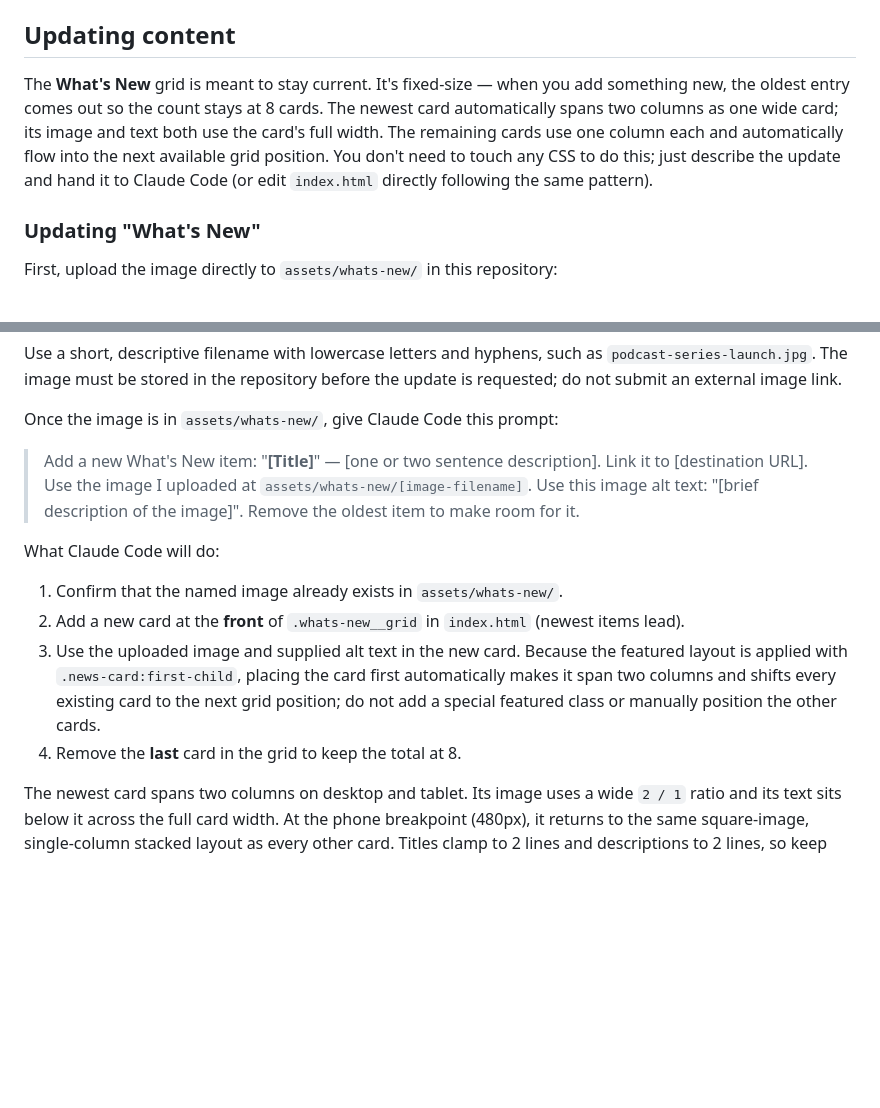
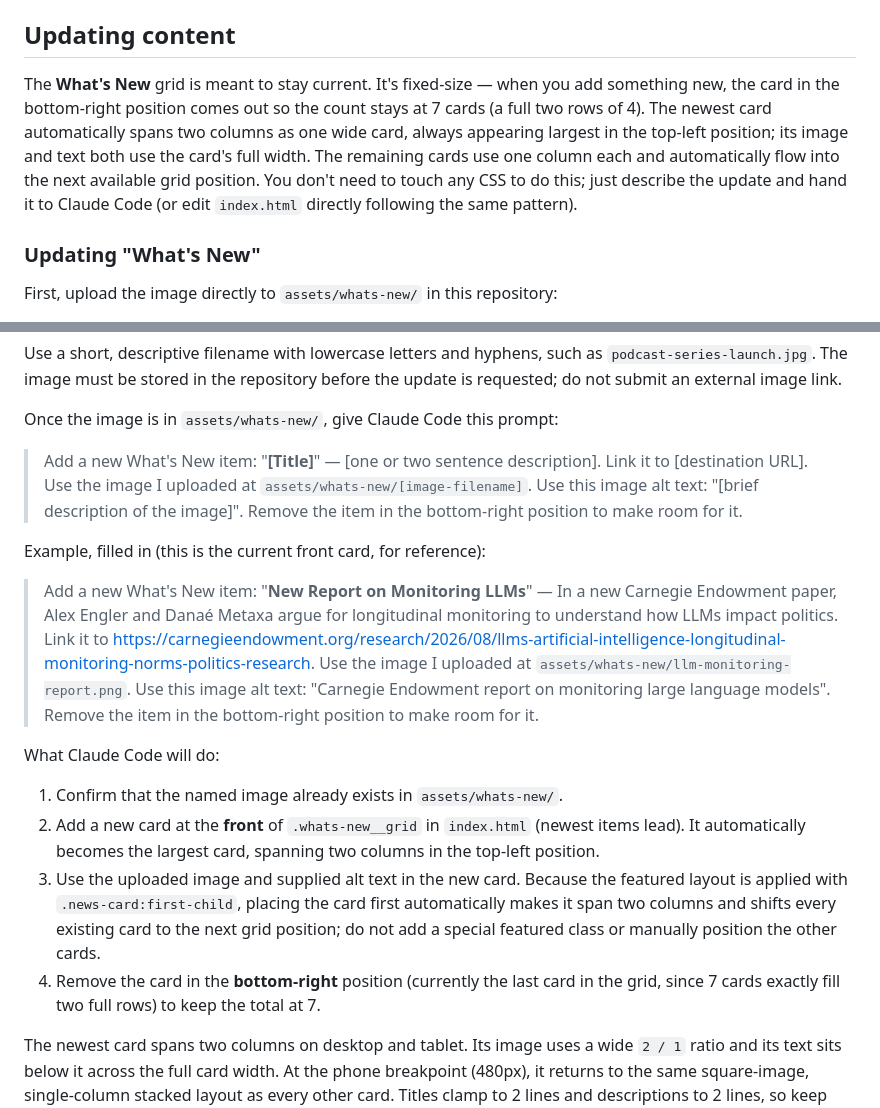
Before and after one commit to PennMEDIATED/home, a Markdown page: README.md, 2 parts joined by grey strips. Rendered like a GitHub page; blank space fills up the shorter version.

```diff
--- a/README.md
+++ b/README.md
@@ -8,7 +8,7 @@ The homepage for the [Center on Media, Technology and Democracy](https://infodem
 
 ## Updating content
 
-The **What's New** grid is meant to stay current. It's fixed-size — when you add something new, the oldest entry comes out so the count stays at 8 cards. The newest card automatically spans two columns as one wide card; its image and text both use the card's full width. The remaining cards use one column each and automatically flow into the next available grid position. You don't need to touch any CSS to do this; just describe the update and hand it to Claude Code (or edit `index.html` directly following the same pattern).
+The **What's New** grid is meant to stay current. It's fixed-size — when you add something new, the card in the bottom-right position comes out so the count stays at 7 cards (a full two rows of 4). The newest card automatically spans two columns as one wide card, always appearing largest in the top-left position; its image and text both use the card's full width. The remaining cards use one column each and automatically flow into the next available grid position. You don't need to touch any CSS to do this; just describe the update and hand it to Claude Code (or edit `index.html` directly following the same pattern).
 
 ### Updating "What's New"
 
@@ -25,13 +25,17 @@ update is requested; do not submit an external image link.
 
 Once the image is in `assets/whats-new/`, give Claude Code this prompt:
 
-> Add a new What's New item: "**[Title]**" — [one or two sentence description]. Link it to [destination URL]. Use the image I uploaded at `assets/whats-new/[image-filename]`. Use this image alt text: "[brief description of the image]". Remove the oldest item to make room for it.
+> Add a new What's New item: "**[Title]**" — [one or two sentence description]. Link it to [destination URL]. Use the image I uploaded at `assets/whats-new/[image-filename]`. Use this image alt text: "[brief description of the image]". Remove the item in the bottom-right position to make room for it.
+
+Example, filled in (this is the current front card, for reference):
+
+> Add a new What's New item: "**New Report on Monitoring LLMs**" — In a new Carnegie Endowment paper, Alex Engler and Danaé Metaxa argue for longitudinal monitoring to understand how LLMs impact politics. Link it to https://carnegieendowment.org/research/2026/08/llms-artificial-intelligence-longitudinal-monitoring-norms-politics-research. Use the image I uploaded at `assets/whats-new/llm-monitoring-report.png`. Use this image alt text: "Carnegie Endowment report on monitoring large language models". Remove the item in the bottom-right position to make room for it.
 
 What Claude Code will do:
 1. Confirm that the named image already exists in `assets/whats-new/`.
-2. Add a new card at the **front** of `.whats-new__grid` in `index.html` (newest items lead).
+2. Add a new card at the **front** of `.whats-new__grid` in `index.html` (newest items lead). It automatically becomes the largest card, spanning two columns in the top-left position.
 3. Use the uploaded image and supplied alt text in the new card. Because the featured layout is applied with `.news-card:first-child`, placing the card first automatically makes it span two columns and shifts every existing card to the next grid position; do not add a special featured class or manually position the other cards.
-4. Remove the **last** card in the grid to keep the total at 8.
+4. Remove the card in the **bottom-right** position (currently the last card in the grid, since 7 cards exactly fill two full rows) to keep the total at 7.
 
 The newest card spans two columns on desktop and tablet. Its image uses a wide `2 / 1` ratio and its text sits below it across the full card width. At the phone breakpoint (480px), it returns to the same square-image, single-column stacked layout as every other card. Titles clamp to 2 lines and descriptions to 2 lines, so keep both short; anything longer gets truncated rather than overflowing the card.
 
```
